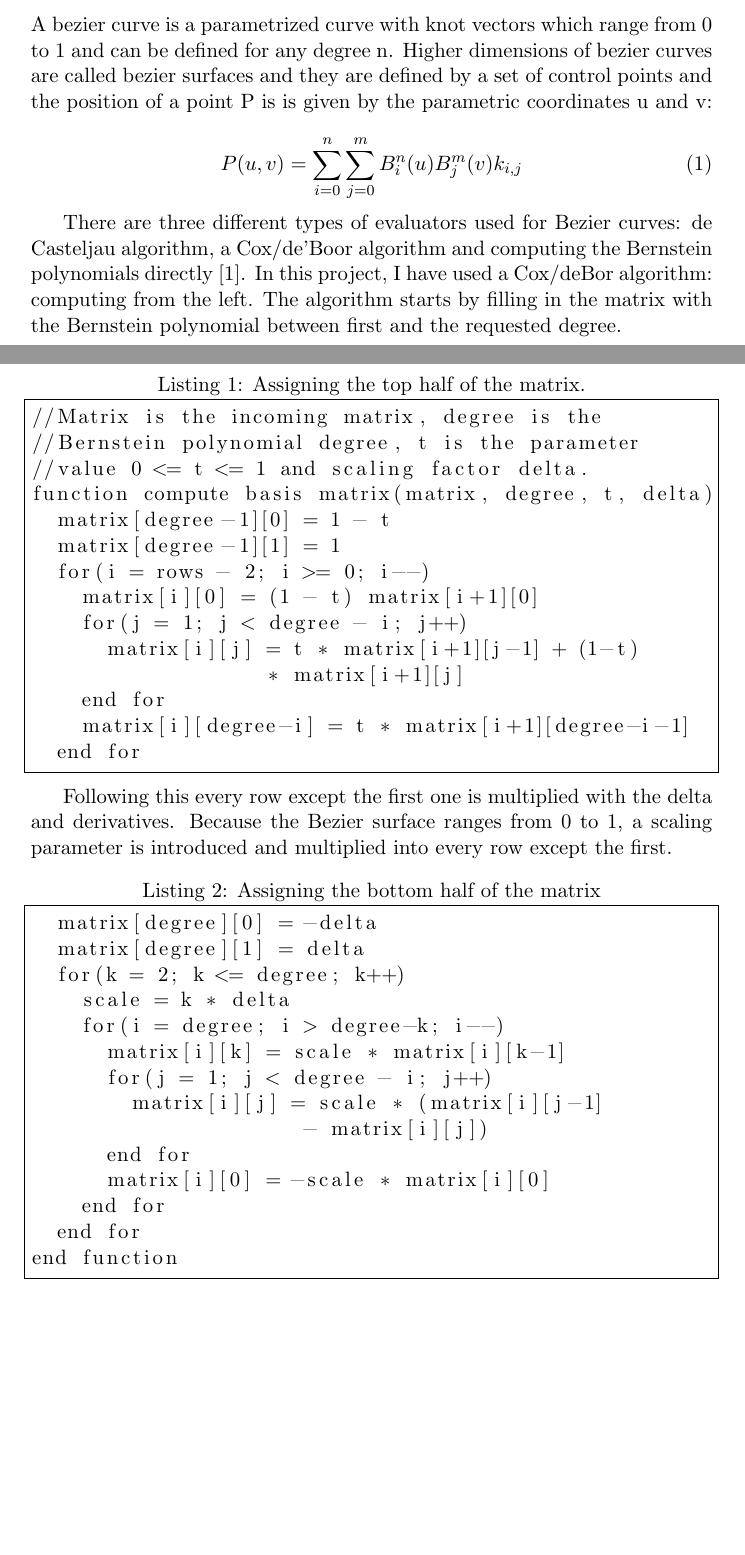
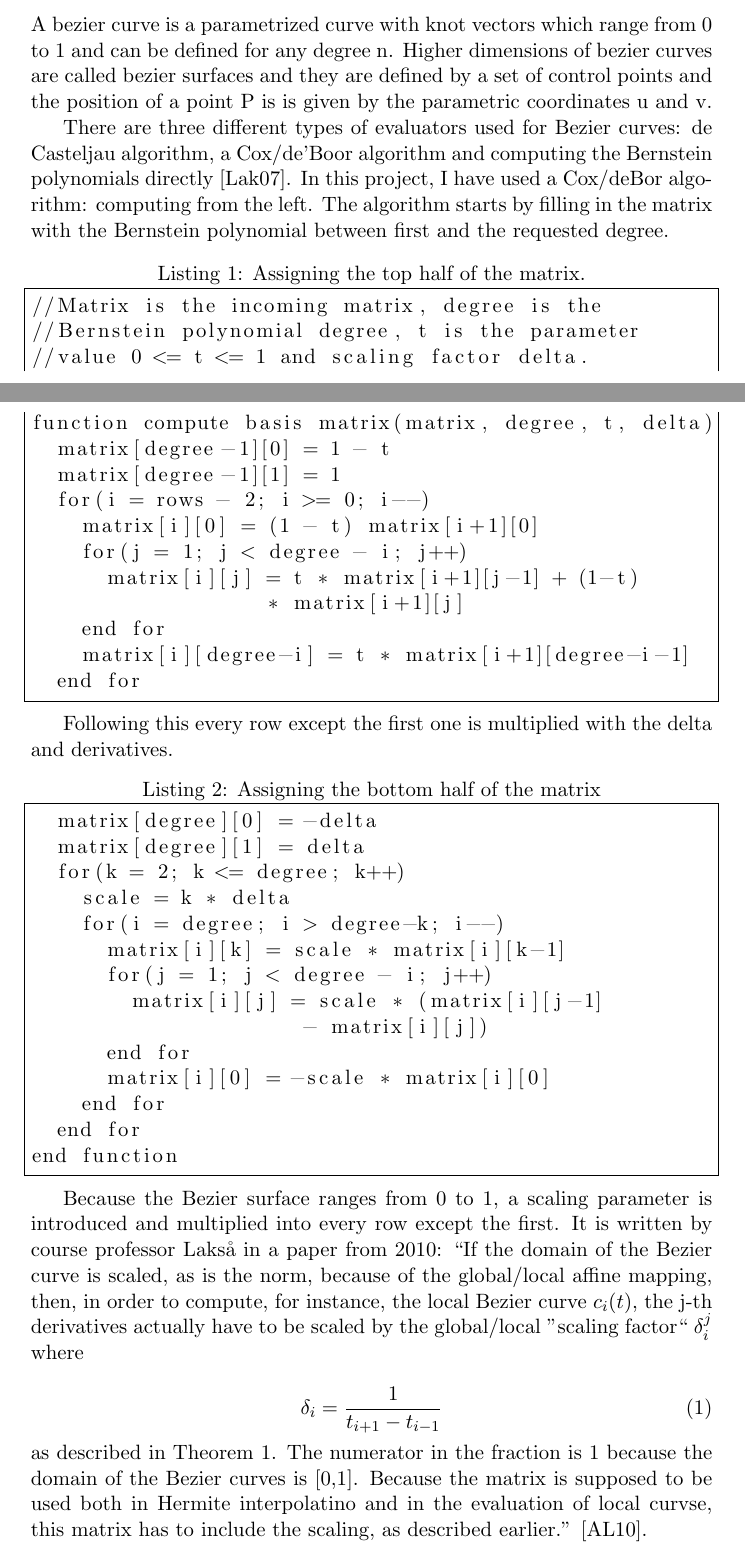
Before and after one commit to oxycoon/GeoMod2-BezierBSpline, a LaTeX paper (report/report.tex): two parts of pages 1 and 2 of 4, joined at a grey line, cut so that both start at the same text, the shorter picture padded with empty space. Compiled offline with pdfLaTeX.

Commit message:
working on report

```diff
--- a/report/report.tex
+++ b/report/report.tex
@@ -24,14 +24,14 @@ GMlib is an open source geometric modelling library developed and maintained at
 
 \section{Method}
 \subsection{Bezier and the evaluator}
-A bezier curve is a parametrized curve with knot vectors which range from 0 to 1 and can be defined for any degree n. Higher dimensions of bezier curves are called bezier surfaces and they are defined by a set of control points and the position of a point P is is given by the parametric coordinates u and v:
+A bezier curve is a parametrized curve with knot vectors which range from 0 to 1 and can be defined for any degree n. Higher dimensions of bezier curves are called bezier surfaces and they are defined by a set of control points and the position of a point P is is given by the parametric coordinates u and v.
 
 
-\begin{equation} \label{eq:BezierPPoint}
-P(u, v) = \sum_{i=0}^{n}\sum_{j=0}^{m} B_{i}^{n}(u) B_{j}^{m}(v)k_{i,j}
-\end{equation}
+%\begin{equation} \label{eq:BezierPPoint}
+%P(u, v) = \sum_{i=0}^{n}\sum_{j=0}^{m} B_{i}^{n}(u) B_{j}^{m}(v)k_{i,j}
+%\end{equation}
 
-There are three different types of evaluators used for Bezier curves: de Casteljau algorithm, a Cox/de'Boor algorithm and computing the Bernstein polynomials directly \cite{art_ierbs}. In this project, I have used a Cox/deBor algorithm: computing from the left. The algorithm starts by filling in the matrix with the Bernstein polynomial between first and the requested degree.
+There are three different types of evaluators used for Bezier curves: de Casteljau algorithm, a Cox/de'Boor algorithm and computing the Bernstein polynomials directly \cite{book_bperbs}. In this project, I have used a Cox/deBor algorithm: computing from the left. The algorithm starts by filling in the matrix with the Bernstein polynomial between first and the requested degree.
 
 \label{fig:bezierEval1}
 \begin{lstlisting}[frame=single, caption={Assigning the top half of the matrix.}]
@@ -51,7 +51,7 @@ function compute basis matrix(matrix, degree, t, delta)
   end for
 \end{lstlisting}
 
-Following this every row except the first one is multiplied with the delta and derivatives. Because the Bezier surface ranges from 0 to 1, a scaling parameter is introduced and multiplied into every row except the first.
+Following this every row except the first one is multiplied with the delta and derivatives.
 
 \label{fig:bezierEval2}
 \begin{lstlisting}[frame=single, caption={Assigning the bottom half of the matrix}]
@@ -71,4 +71,11 @@ Following this every row except the first one is multiplied with the delta and d
 end function
 \end{lstlisting}
 
+Because the Bezier surface ranges from 0 to 1, a scaling parameter is introduced and multiplied into every row except the first. It is written by course professor Lakså in a paper from 2010: ``If the domain of the Bezier curve is scaled, as is the norm, because of the global/local affine mapping, then, in order to compute, for instance, the local Bezier curve $c_{i}(t)$, the j-th derivatives actually have to be scaled by the global/local ''scaling factor`` $\delta_{i}^{j}$ where
+
+\begin{equation}
+ \delta_{i} = \frac{1}{t_{i+1}-t_{i-1}}
+\end{equation}
+as described in Theorem 1. The numerator in the fraction is 1 because the domain of the Bezier curves is [0,1]. Because the matrix is supposed to be used both in Hermite interpolatino and in the evaluation of local curvse, this matrix has to include the scaling, as described earlier.'' \cite{art_gmbf}.
+
 \subsection{B-spline}
```
Also changed, not shown: report/sources.bib (+9 -1 lines), report/Report.bbl (deleted), report/report.bbl, report/report.pdf, report/report.tex (6 more changed lines), 7 other files.
